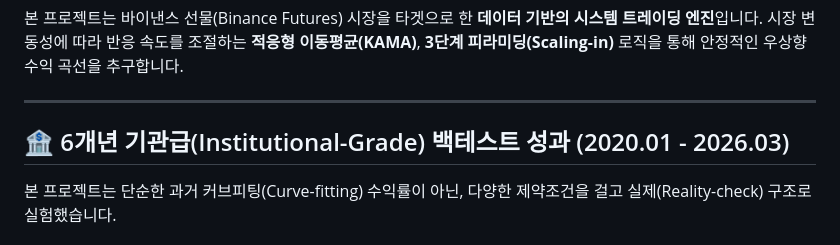
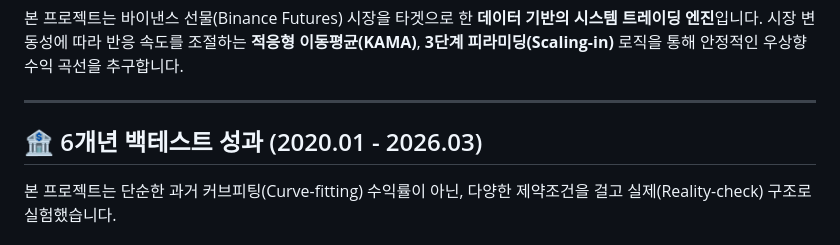
Before and after one commit to hoioioio/Crypto_Auto_Trading-BOT, a Markdown page: README.md, the part around the change. Rendered like a GitHub page.

```diff
--- a/README.md
+++ b/README.md
@@ -7,7 +7,7 @@
 
 ---
 
-## 🏦 6개년 기관급(Institutional-Grade) 백테스트 성과 (2020.01 - 2026.03)
+## 🏦 6개년 백테스트 성과 (2020.01 - 2026.03)
 본 프로젝트는 단순한 과거 커브피팅(Curve-fitting) 수익률이 아닌, 다양한 제약조건을 걸고 실제(Reality-check) 구조로 실험했습니다.
 
 ### 🛡️ 백테스트 제약 조건 (Institutional Constraints 적용)
```
